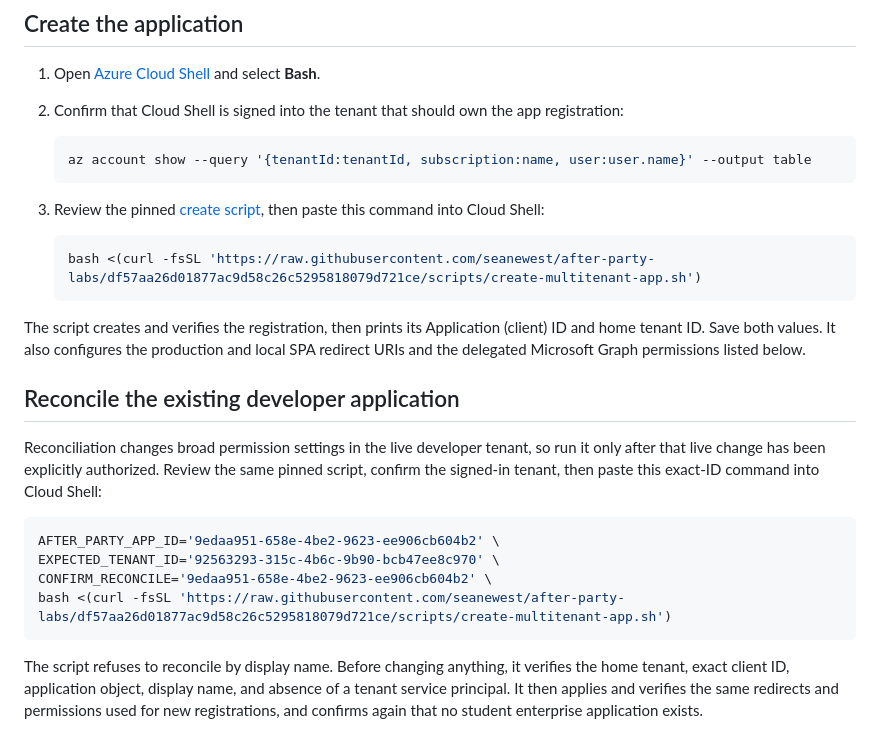
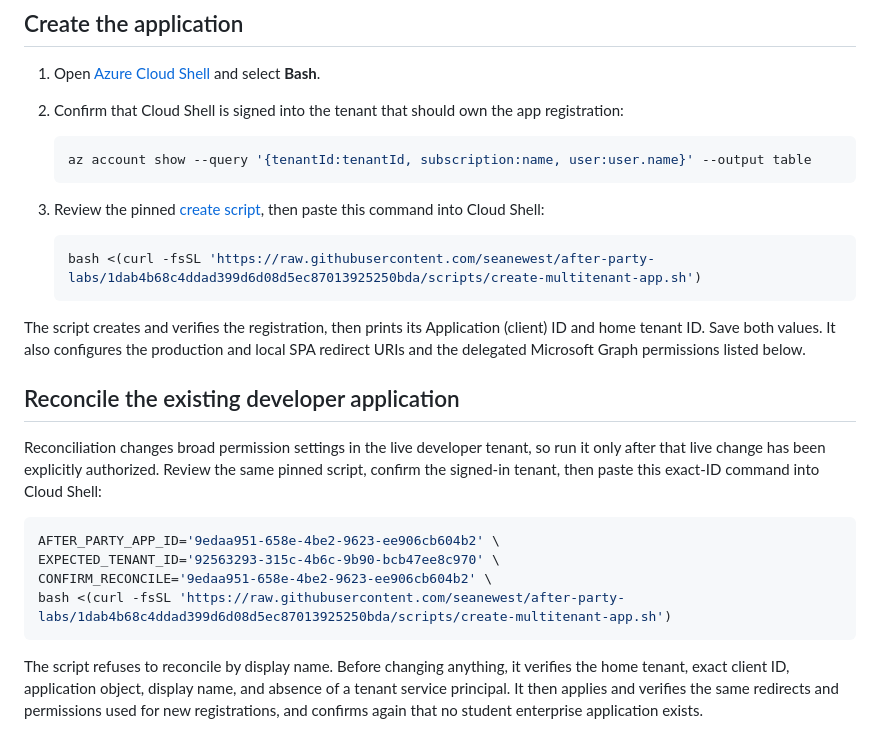
Before and after one commit to seanewest/after-party-labs, a Markdown page: docs/multitenant-application.md, the part around the change. Drawn GitHub-style.

Commit message:
Pin runtime-aware app bootstrap

````diff
--- a/docs/multitenant-application.md
+++ b/docs/multitenant-application.md
@@ -23,7 +23,7 @@ reviewed commits so their contents do not change when the repository branch move
    then paste this command into Cloud Shell:
 
    ```bash
-   bash <(curl -fsSL 'https://raw.githubusercontent.com/seanewest/after-party-labs/df57aa26d01877ac9d58c26c5295818079d721ce/scripts/create-multitenant-app.sh')
+   bash <(curl -fsSL 'https://raw.githubusercontent.com/seanewest/after-party-labs/1dab4b68c4ddad399d6d08d5ec87013925250bda/scripts/create-multitenant-app.sh')
    ```
 
 The script creates and verifies the registration, then prints its Application (client) ID and
@@ -40,7 +40,7 @@ signed-in tenant, then paste this exact-ID command into Cloud Shell:
 AFTER_PARTY_APP_ID='9edaa951-658e-4be2-9623-ee906cb604b2' \
 EXPECTED_TENANT_ID='92563293-315c-4b6c-9b90-bcb47ee8c970' \
 CONFIRM_RECONCILE='9edaa951-658e-4be2-9623-ee906cb604b2' \
-bash <(curl -fsSL 'https://raw.githubusercontent.com/seanewest/after-party-labs/df57aa26d01877ac9d58c26c5295818079d721ce/scripts/create-multitenant-app.sh')
+bash <(curl -fsSL 'https://raw.githubusercontent.com/seanewest/after-party-labs/1dab4b68c4ddad399d6d08d5ec87013925250bda/scripts/create-multitenant-app.sh')
 ```
 
 The script refuses to reconcile by display name. Before changing anything, it verifies the home
````
